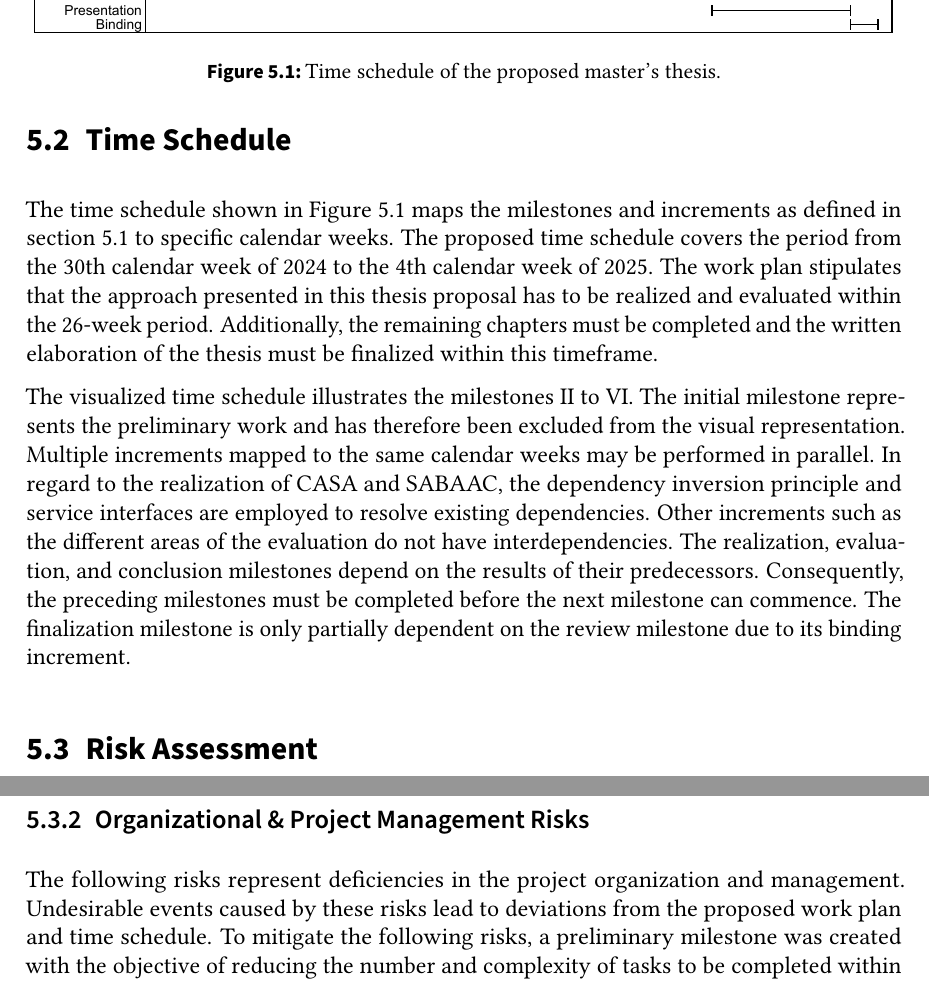
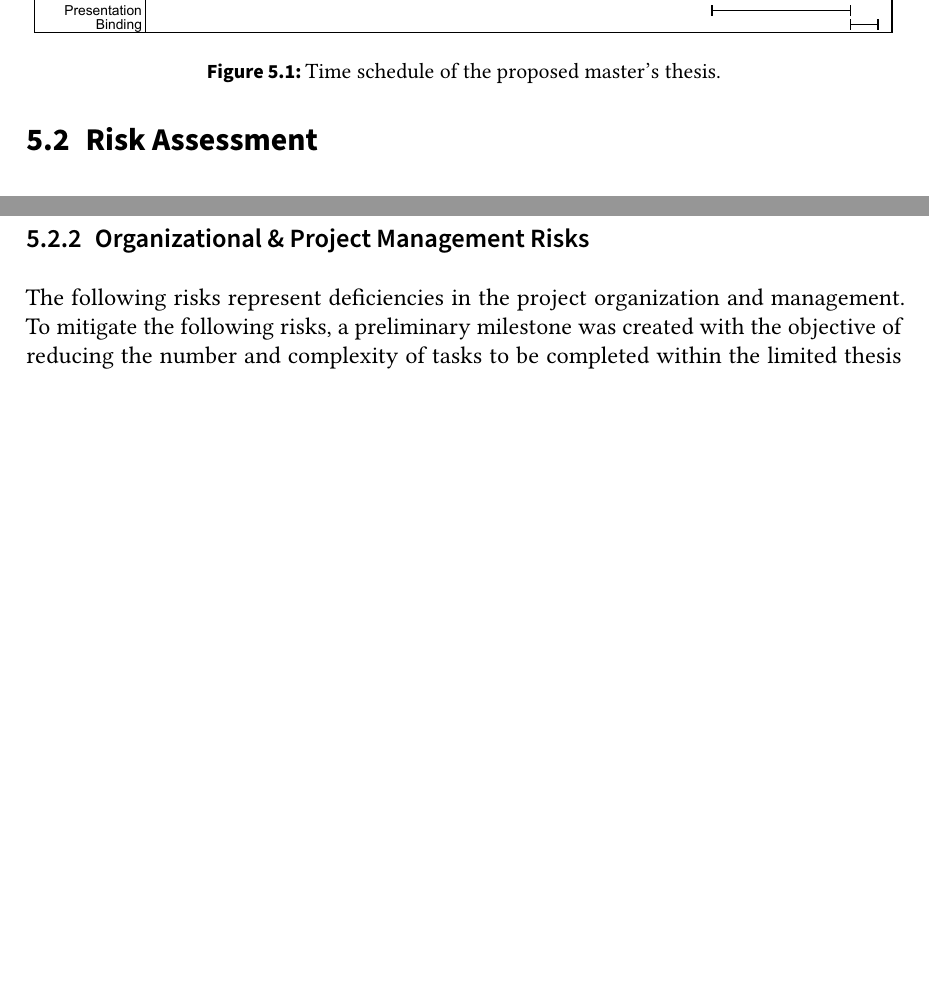
Before and after one commit to gstuer/thesis-master, a LaTeX thesis (proposal-short/thesis.tex, which reads proposal-short/sections/projectplan.tex): two parts of pages 24 and 26 of 31 before the commit and two parts of pages 24 and 25 of 30 after it, joined at a grey line, cut so that both start at the same text, the shorter picture padded with empty space. Compiled offline with pdfLaTeX; a LaTeX package or settings file that is missing is left out.

Commit message:
Remove redundant time schedule section

```diff
--- a/proposal-short/sections/projectplan.tex
+++ b/proposal-short/sections/projectplan.tex
@@ -94,22 +94,6 @@ The milestones of the proposed master's thesis are defined as follows:
         \end{enumerate}
     \end{description}
 \end{description}
-
-\section{Time Schedule}
-\label{sec:time_schedule}
-The time schedule shown in \autoref{fig:timeplan} maps the milestones and increments as defined in \autoref{sec:work_plan} to specific calendar weeks.
-The proposed time schedule covers the period from the 30th calendar week of 2024 to the 4th calendar week of 2025.
-The work plan stipulates that the approach presented in this thesis proposal has to be realized and evaluated within the 26-week period.
-Additionally, the remaining chapters must be completed and the written elaboration of the thesis must be finalized within this timeframe.
-
-The visualized time schedule illustrates the milestones II to VI.
-The initial milestone represents the preliminary work and has therefore been excluded from the visual representation.
-Multiple increments mapped to the same calendar weeks may be performed in parallel.
-In regard to the realization of CASA and SABAAC, the dependency inversion principle and service interfaces are employed to resolve existing dependencies.
-Other increments such as the different areas of the evaluation do not have interdependencies.
-The realization, evaluation, and conclusion milestones depend on the results of their predecessors.
-Consequently, the preceding milestones must be completed before the next milestone can commence.
-The finalization milestone is only partially dependent on the review milestone due to its binding increment.
 \begin{figure}
     \centering
     \includegraphics[width=1.0\linewidth]{figures/timeplan.drawio.pdf}
@@ -162,10 +138,8 @@ To make the approach performant and economically feasible, the system has to use
 \subsection{Organizational \& Project Management Risks}
 \label{sec:risk_assessment_project_management}
 The following risks represent deficiencies in the project organization and management.
-Undesirable events caused by these risks lead to deviations from the proposed work plan and time schedule.
 To mitigate the following risks, a preliminary milestone was created with the objective of reducing the number and complexity of tasks to be completed within the limited thesis period.
-
-\subsubsection{Inaccurate Estimation of Milestone \& Increment Duration}
-The projected durations of milestones and increments have been calculated based on empirical values.
+\begin{description}
+    \item[Inaccurate Estimation of Milestone \& Increment Duration] The projected durations of milestones and increments have been calculated based on empirical values.
     However, this calculation approach may result in inaccurate estimations, which could lead to a deviation from the proposed time schedule.
     To mitigate the risk of inaccurate estimations, an additional buffer time has been incorporated into each duration associated with an increment or milestone.
```
Also changed, not shown: proposal-short/sections/projectplan.tex (31 more changed lines). Lines whose indentation alone changed are shown as unchanged.
